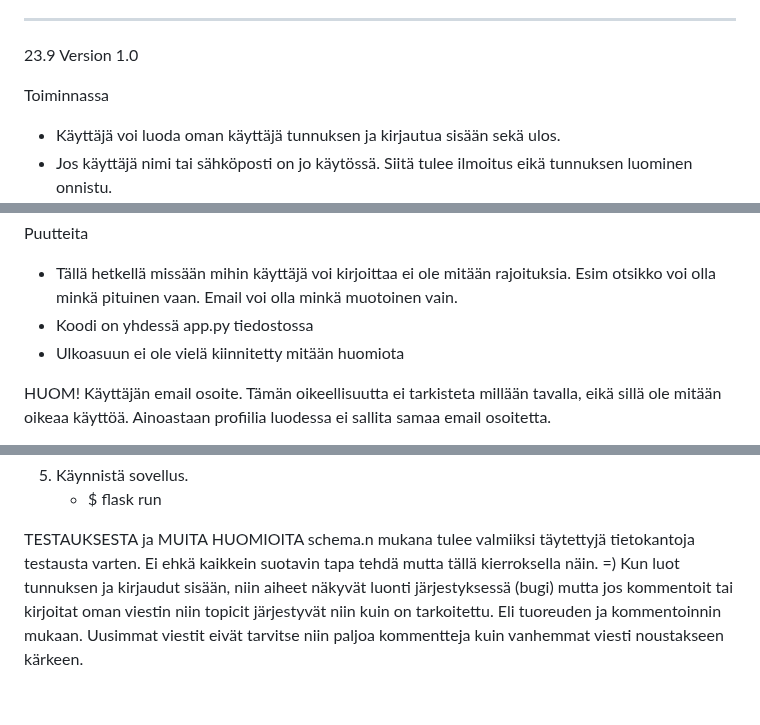
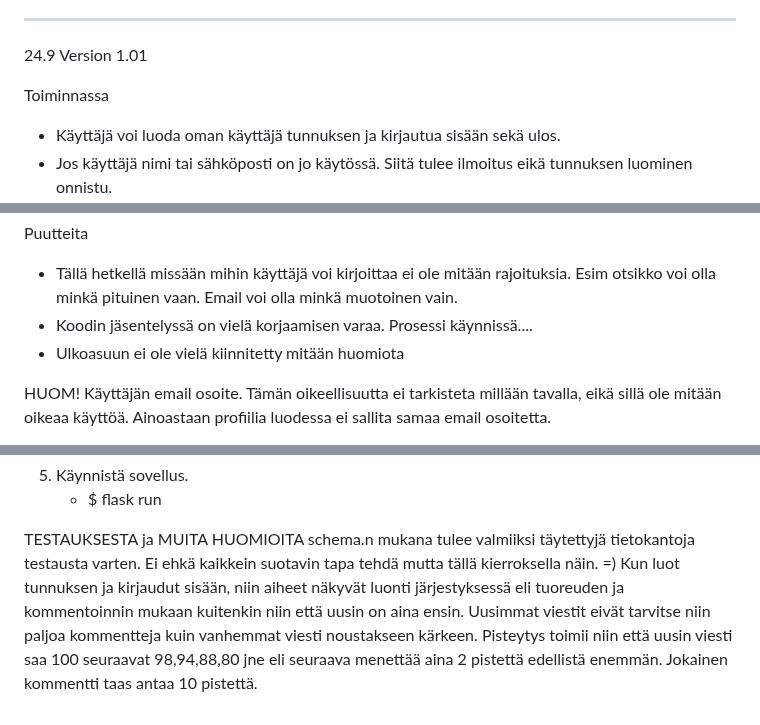
Before and after one commit to MrRuho/WEPSovellus, a Markdown page: README.md, 3 parts joined by grey strips. GitHub-like rendering.

Commit message:
Update README.md
Updated note that  now the code has been organized slightly better. Work is in progress.

```diff
--- a/README.md
+++ b/README.md
@@ -16,8 +16,8 @@ Perusidea.
 - Ylläpitäjä voi poistaa käyttäjän tai blokata tilin määräajaksi jolloin käyttäjä voi ainoastaan lukea keskusteluja
 
 - -----------------------------------------
-23.9
-Version 1.0
+24.9
+Version 1.01
 
 Toiminnassa
 - Käyttäjä voi luoda oman käyttäjä tunnuksen ja kirjautua sisään sekä ulos.
@@ -36,7 +36,7 @@ Tulossa
 
  Puutteita
  - Tällä hetkellä missään mihin käyttäjä voi kirjoittaa ei ole mitään rajoituksia. Esim otsikko voi olla minkä pituinen vaan. Email voi olla minkä muotoinen vain.
- - Koodi on yhdessä app.py tiedostossa
+ - Koodin jäsentelyssä on vielä korjaamisen varaa. Prosessi käynnissä....
  - Ulkoasuun ei ole vielä kiinnitetty mitään huomiota
 
 HUOM!
@@ -69,4 +69,4 @@ Jos testaat sovellusta Ubuntu on windows tai windows alijärjestelmä linuxille
 
 TESTAUKSESTA ja MUITA HUOMIOITA
 schema.n mukana tulee valmiiksi täytettyjä tietokantoja testausta varten. Ei ehkä kaikkein suotavin tapa tehdä mutta tällä kierroksella näin. =)
-Kun luot tunnuksen ja kirjaudut sisään, niin aiheet näkyvät luonti järjestyksessä (bugi) mutta jos kommentoit tai kirjoitat oman viestin niin topicit järjestyvät niin kuin on tarkoitettu. Eli tuoreuden ja kommentoinnin mukaan. Uusimmat viestit eivät tarvitse niin paljoa kommentteja kuin vanhemmat viesti noustakseen kärkeen.
+Kun luot tunnuksen ja kirjaudut sisään, niin aiheet näkyvät luonti järjestyksessä eli tuoreuden ja kommentoinnin mukaan kuitenkin niin että uusin on aina ensin. Uusimmat viestit eivät tarvitse niin paljoa kommentteja kuin vanhemmat viesti noustakseen kärkeen. Pisteytys toimii niin että uusin viesti saa 100 seuraavat 98,94,88,80 jne eli seuraava menettää aina 2 pistettä edellistä enemmän. Jokainen kommentti taas antaa 10 pistettä.
```
